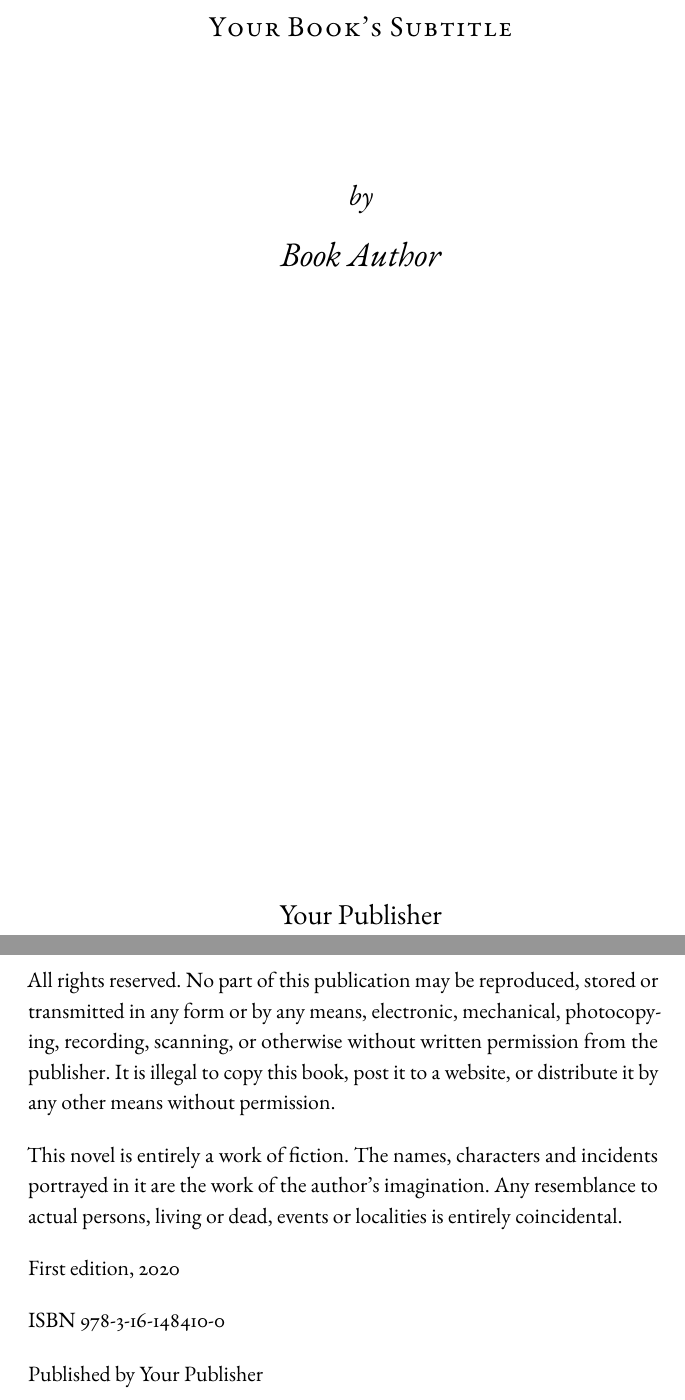
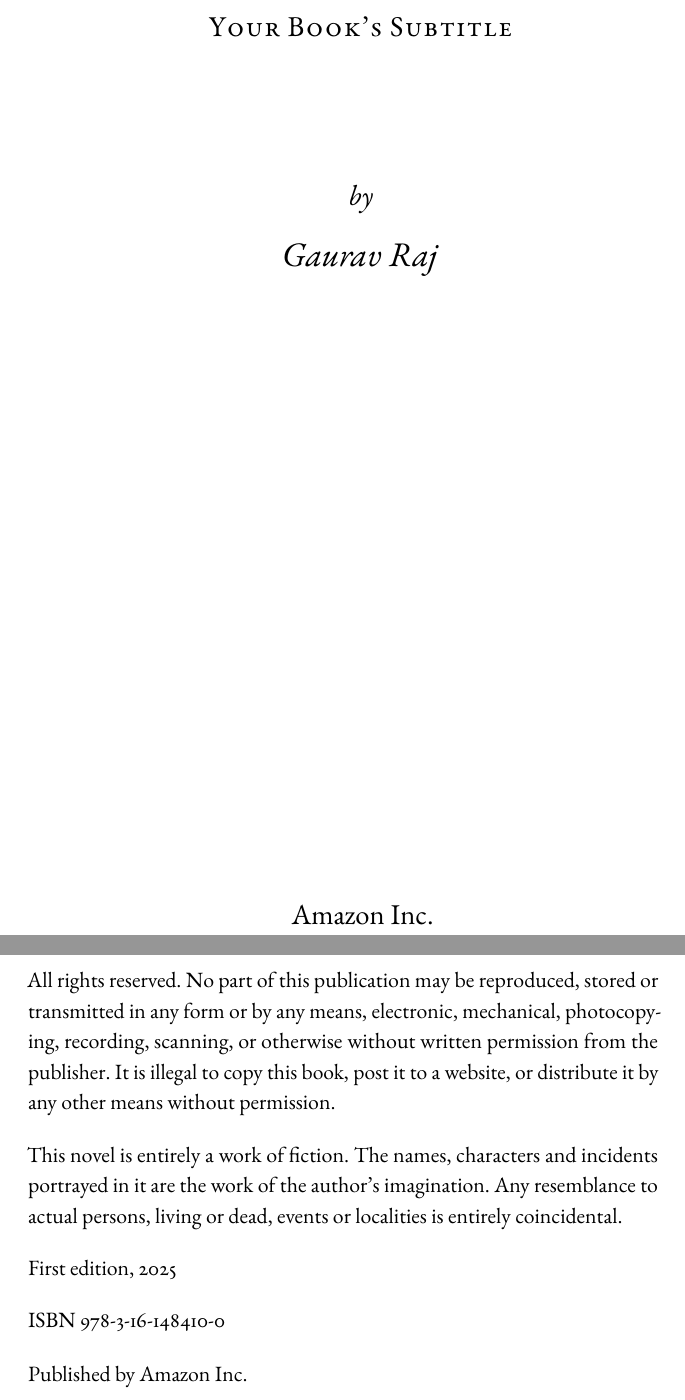
Before and after one commit to thehackersbrain/fiction-book-template, a LaTeX book (main.tex): two parts of pages 3 and 4 of 13, joined at a grey line, cut so that both start at the same text. Compiled offline with pdfLaTeX.

Commit message:
Reformated some stuffs

```diff
--- a/main.tex
+++ b/main.tex
@@ -4,12 +4,13 @@
 \usepackage[T1]{fontenc}
 
 %%%%%%%%%% BOOK INFORMATION %%%%%%%%%%
-\newcommand{\authorname}{Book Author}
+\newcommand{\authorname}{Gaurav Raj}
 \newcommand{\booktitle}{Your Book’s Title}
 \newcommand{\subtitle}{Your Book’s Subtitle}
-\newcommand{\publisher}{Your Publisher}
-\newcommand{\editionyear}{2020}
-\newcommand{\isbn}{978-3-16-148410-0}   % replace this with your own ISBN
+\newcommand{\publisher}{Amazon Inc.}
+\newcommand{\startyear}{2020}
+\newcommand{\editionyear}{2025}
+\newcommand{\isbn}{978-3-16-148410-0}
 \title{\booktitle}
 \author{\authorname}
 
```
Also changed, not shown: frontmatter/copyrightpage.tex (+1 -1 lines), main.pdf.
